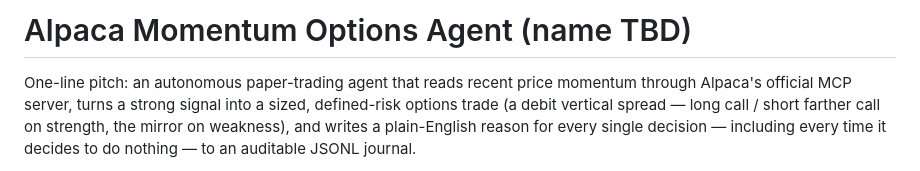
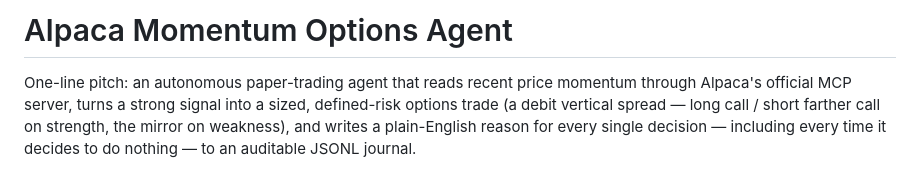
Before and after one commit to run58669-maker/alpaca-momentum-options-agent, a Markdown page: README.md, the part around the change. Drawn GitHub-style.

Commit message:
README: drop the 'name TBD' placeholder from the public title

```diff
--- a/README.md
+++ b/README.md
@@ -1,4 +1,4 @@
-# Alpaca Momentum Options Agent (name TBD)
+# Alpaca Momentum Options Agent
 
 One-line pitch: an autonomous paper-trading agent that reads recent price momentum
 through Alpaca's official MCP server, turns a strong signal into a sized,
```
